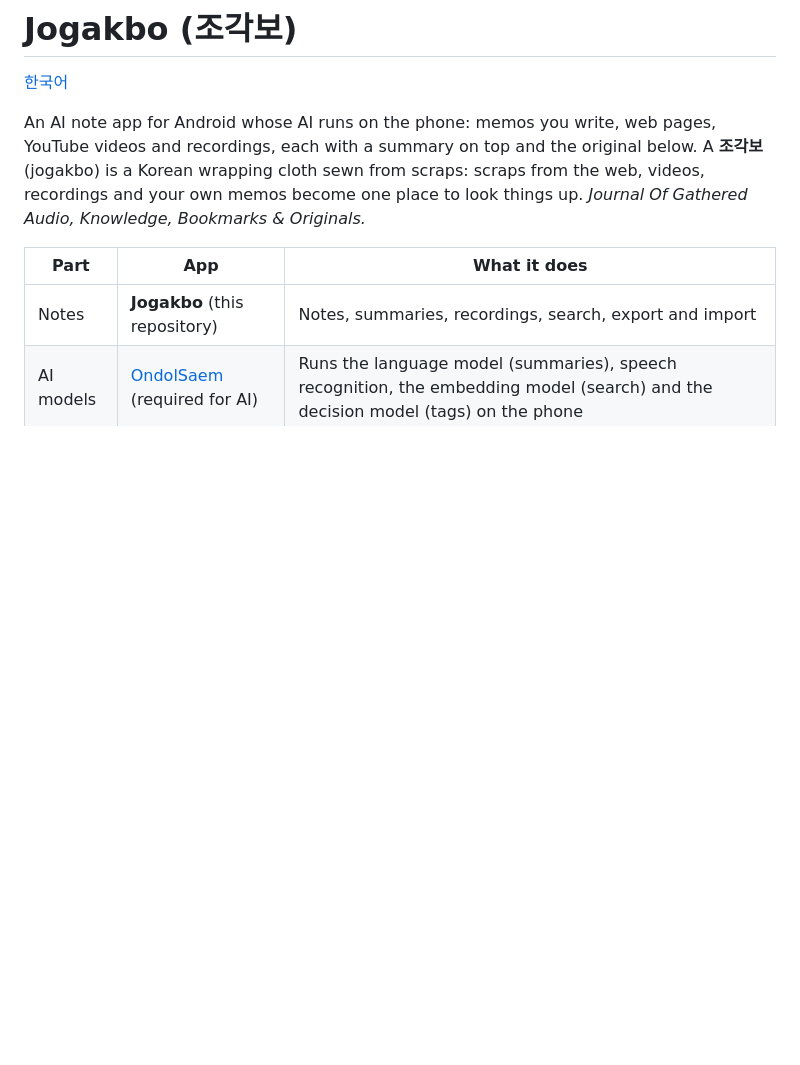
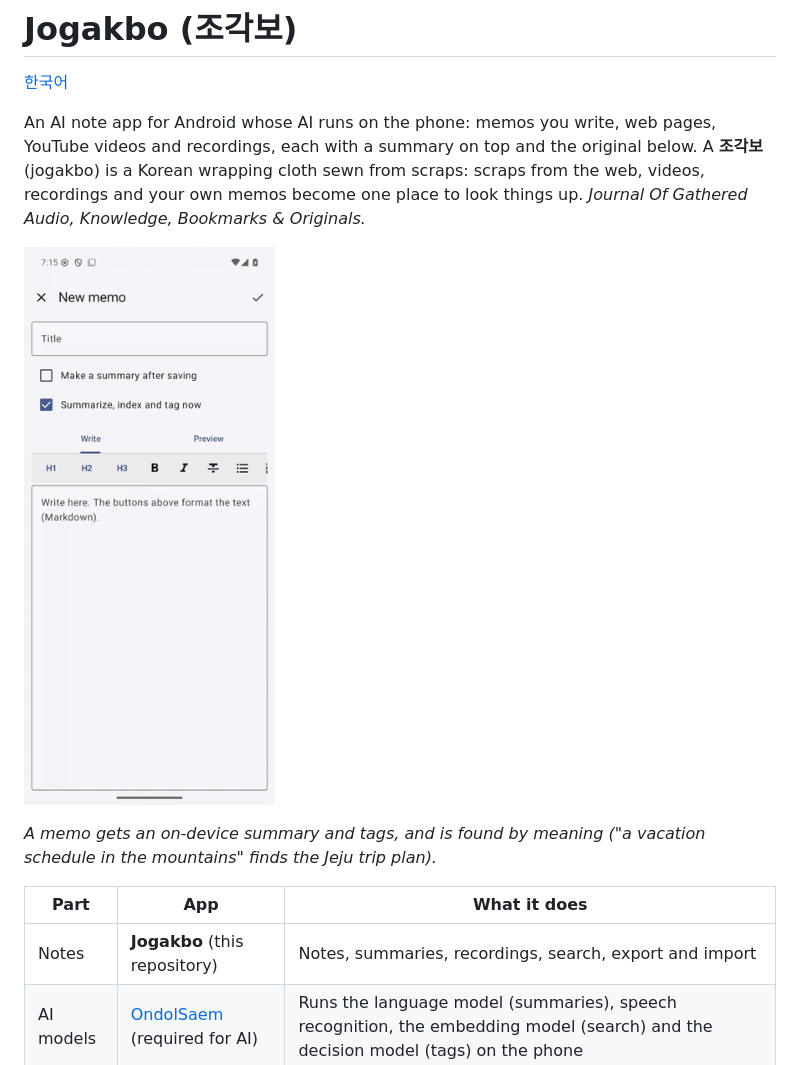
Before and after one commit to sonanjip/jogakbo, a Markdown page: README.md, the part around the change. Drawn GitHub-style; pictures changed too: docs/images/demo.gif (added); blank space fills up the shorter version.

```diff
--- a/README.md
+++ b/README.md
@@ -3,6 +3,12 @@
 [한국어](README.ko.md)
 
 An AI note app for Android whose AI runs on the phone: memos you write, web pages, YouTube videos and recordings, each with a summary on top and the original below. A **조각보** (jogakbo) is a Korean wrapping cloth sewn from scraps: scraps from the web, videos, recordings and your own memos become one place to look things up. *Journal Of Gathered Audio, Knowledge, Bookmarks & Originals.*
+
+<p>
+<img src="docs/images/demo.gif" width="260" alt="A memo is summarized on the phone, tagged, and found by meaning">
+</p>
+
+*A memo gets an on-device summary and tags, and is found by meaning ("a vacation schedule in the mountains" finds the Jeju trip plan).*
 
 | Part | App | What it does |
 |---|---|---|
```
Also changed, not shown: README.ko.md (+6 -0 lines).
